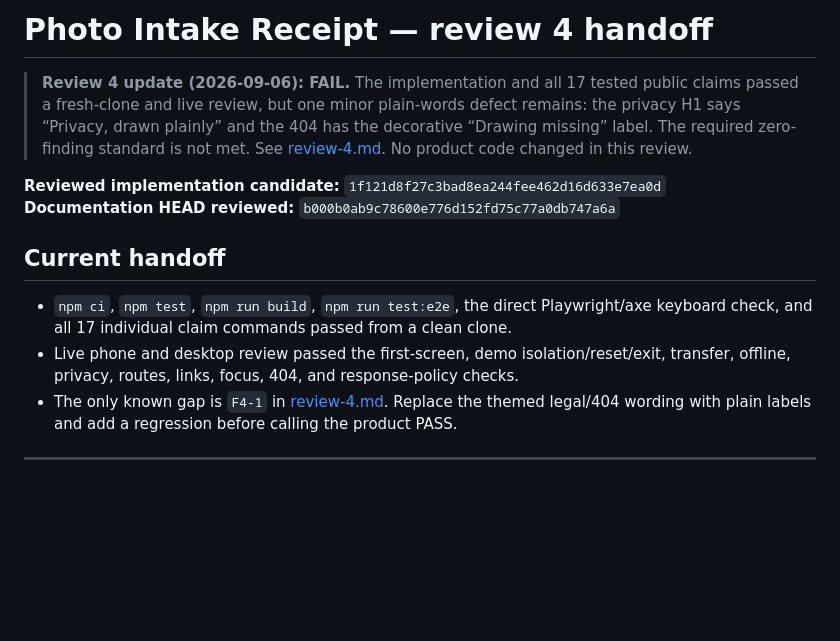
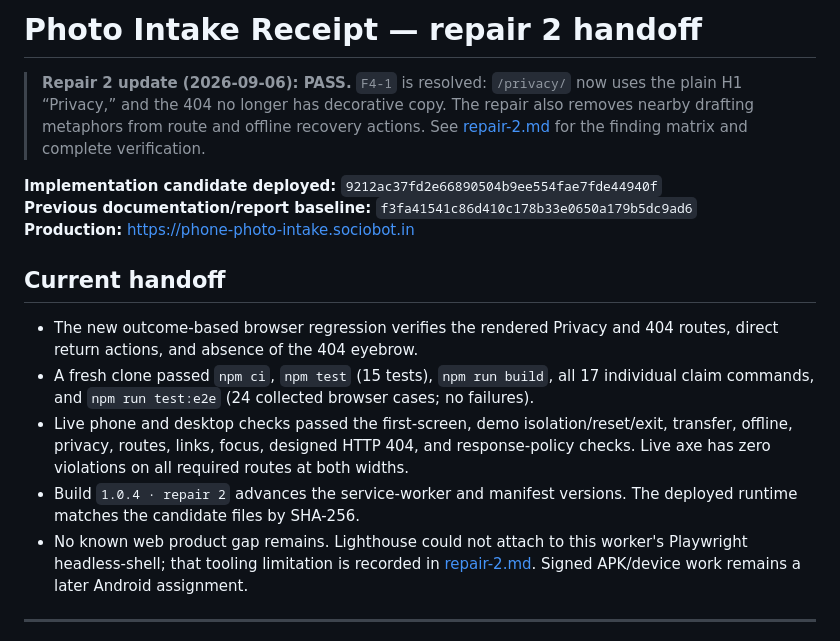
Before and after one commit to B-Divyesh/sf-phone-photo-intake, a Markdown page: .factory/handoff.md, the part around the change. GitHub-like rendering; blank space fills up the shorter version.

Commit message:
docs: record plain copy repair

```diff
--- a/.factory/handoff.md
+++ b/.factory/handoff.md
@@ -1,15 +1,18 @@
-# Photo Intake Receipt — review 4 handoff
+# Photo Intake Receipt — repair 2 handoff
 
-> **Review 4 update (2026-09-06): FAIL.** The implementation and all 17 tested public claims passed a fresh-clone and live review, but one minor plain-words defect remains: the privacy H1 says “Privacy, drawn plainly” and the 404 has the decorative “Drawing missing” label. The required zero-finding standard is not met. See [review-4.md](review-4.md). No product code changed in this review.
+> **Repair 2 update (2026-09-06): PASS.** `F4-1` is resolved: `/privacy/` now uses the plain H1 “Privacy,” and the 404 no longer has decorative copy. The repair also removes nearby drafting metaphors from route and offline recovery actions. See [repair-2.md](repair-2.md) for the finding matrix and complete verification.
 
-**Reviewed implementation candidate:** `1f121d8f27c3bad8ea244fee462d16d633e7ea0d`<br>
-**Documentation HEAD reviewed:** `b000b0ab9c78600e776d152fd75c77a0db747a6a`
+**Implementation candidate deployed:** `9212ac37fd2e66890504b9ee554fae7fde44940f`<br>
+**Previous documentation/report baseline:** `f3fa41541c86d410c178b33e0650a179b5dc9ad6`<br>
+**Production:** <https://phone-photo-intake.sociobot.in>
 
 ## Current handoff
 
-- `npm ci`, `npm test`, `npm run build`, `npm run test:e2e`, the direct Playwright/axe keyboard check, and all 17 individual claim commands passed from a clean clone.
-- Live phone and desktop review passed the first-screen, demo isolation/reset/exit, transfer, offline, privacy, routes, links, focus, 404, and response-policy checks.
-- The only known gap is `F4-1` in [review-4.md](review-4.md). Replace the themed legal/404 wording with plain labels and add a regression before calling the product PASS.
+- The new outcome-based browser regression verifies the rendered Privacy and 404 routes, direct return actions, and absence of the 404 eyebrow.
+- A fresh clone passed `npm ci`, `npm test` (15 tests), `npm run build`, all 17 individual claim commands, and `npm run test:e2e` (24 collected browser cases; no failures).
+- Live phone and desktop checks passed the first-screen, demo isolation/reset/exit, transfer, offline, privacy, routes, links, focus, designed HTTP 404, and response-policy checks. Live axe has zero violations on all required routes at both widths.
+- Build `1.0.4 · repair 2` advances the service-worker and manifest versions. The deployed runtime matches the candidate files by SHA-256.
+- No known web product gap remains. Lighthouse could not attach to this worker's Playwright headless-shell; that tooling limitation is recorded in [repair-2.md](repair-2.md). Signed APK/device work remains a later Android assignment.
 
 ---
 
```
Also changed, not shown: .factory/repair-2.md (added, +59 -0 lines).
